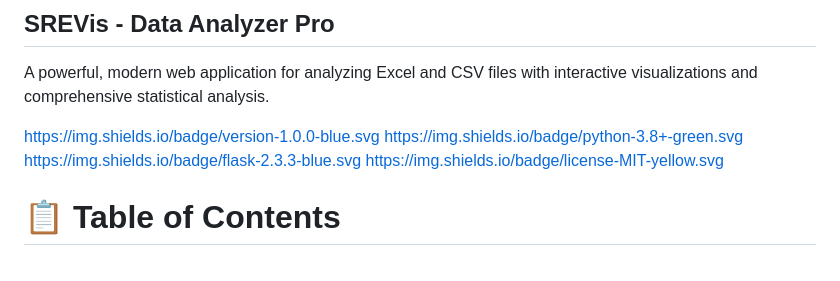
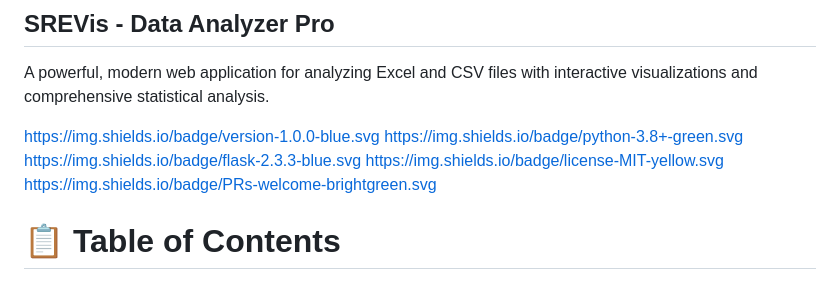
Before and after one commit to chris-navarro/dataAnalyzer, a Markdown page: README.md, the part around the change. GitHub-like rendering.

Commit message:
Updated readme.,md file

```diff
--- a/README.md
+++ b/README.md
@@ -5,6 +5,7 @@ https://img.shields.io/badge/version-1.0.0-blue.svg
 https://img.shields.io/badge/python-3.8+-green.svg
 https://img.shields.io/badge/flask-2.3.3-blue.svg
 https://img.shields.io/badge/license-MIT-yellow.svg
+https://img.shields.io/badge/PRs-welcome-brightgreen.svg
 
 # 📋 Table of Contents
 Overview
```
